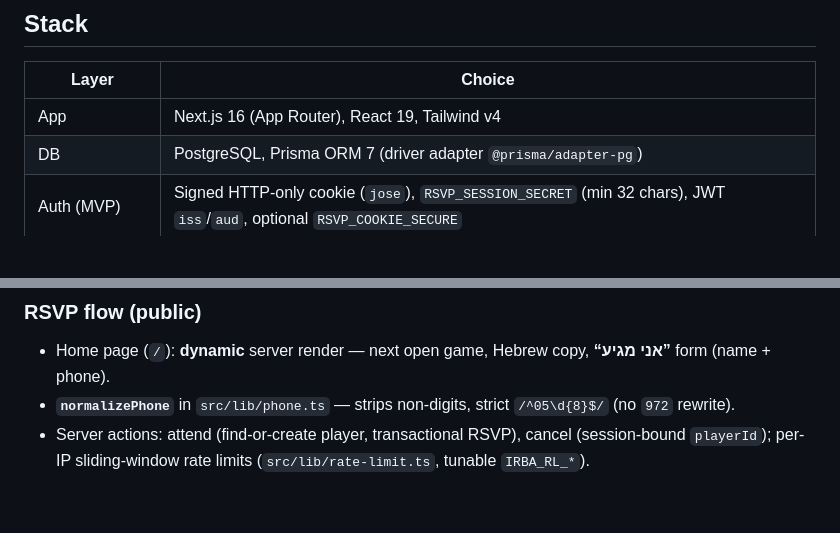
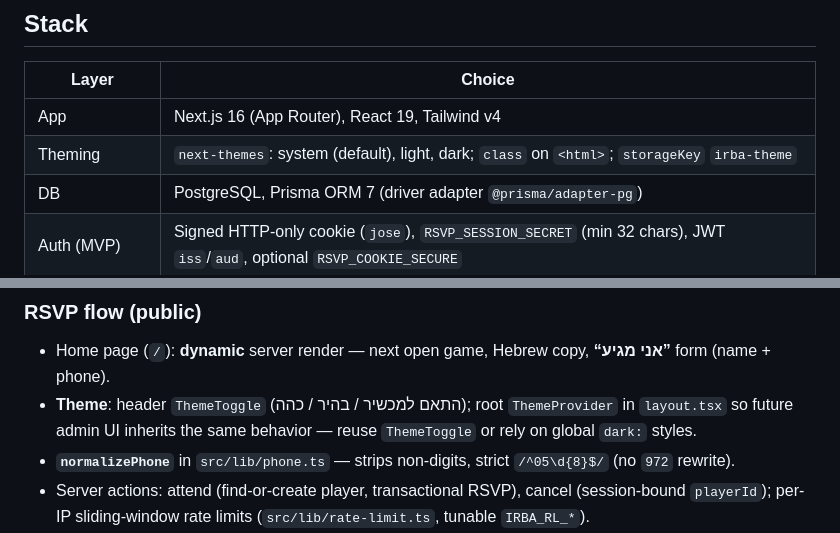
Before and after one commit to avivais/irba, a Markdown page: PROJECT_STATE.md, 2 parts joined by grey strips. GitHub-like rendering; blank space fills up the shorter version.

Commit message:
docs: PROJECT_STATE — theming stack and ThemeToggle note
Made-with: Cursor

```diff
--- a/PROJECT_STATE.md
+++ b/PROJECT_STATE.md
@@ -11,6 +11,7 @@ Self-hosted web app for **Ilan Ramon Basketball Association (IRBA)** — moving
 | Layer | Choice |
 |--------|--------|
 | App | Next.js 16 (App Router), React 19, Tailwind v4 |
+| Theming | `next-themes`: system (default), light, dark; `class` on `<html>`; `storageKey` `irba-theme` |
 | DB | PostgreSQL, Prisma ORM 7 (driver adapter `@prisma/adapter-pg`) |
 | Auth (MVP) | Signed HTTP-only cookie (`jose`), `RSVP_SESSION_SECRET` (min 32 chars), JWT `iss`/`aud`, optional `RSVP_COOKIE_SECURE` |
 | Icons | `lucide-react` |
@@ -32,6 +33,7 @@ Self-hosted web app for **Ilan Ramon Basketball Association (IRBA)** — moving
 ### RSVP flow (public)
 
 - Home page (`/`): **dynamic** server render — next open game, Hebrew copy, **“אני מגיע”** form (name + phone).
+- **Theme**: header `ThemeToggle` (התאם למכשיר / בהיר / כהה); root `ThemeProvider` in `layout.tsx` so future admin UI inherits the same behavior — reuse `ThemeToggle` or rely on global `dark:` styles.
 - **`normalizePhone`** in `src/lib/phone.ts` — strips non-digits, strict `/^05\d{8}$/` (no `972` rewrite).
 - Server actions: attend (find-or-create player, transactional RSVP), cancel (session-bound `playerId`); per-IP sliding-window rate limits (`src/lib/rate-limit.ts`, tunable `IRBA_RL_*`).
 - Lists: confirmed + waiting list; phones **masked** in UI; optional **“אורח”** badge for drop-ins.
```
